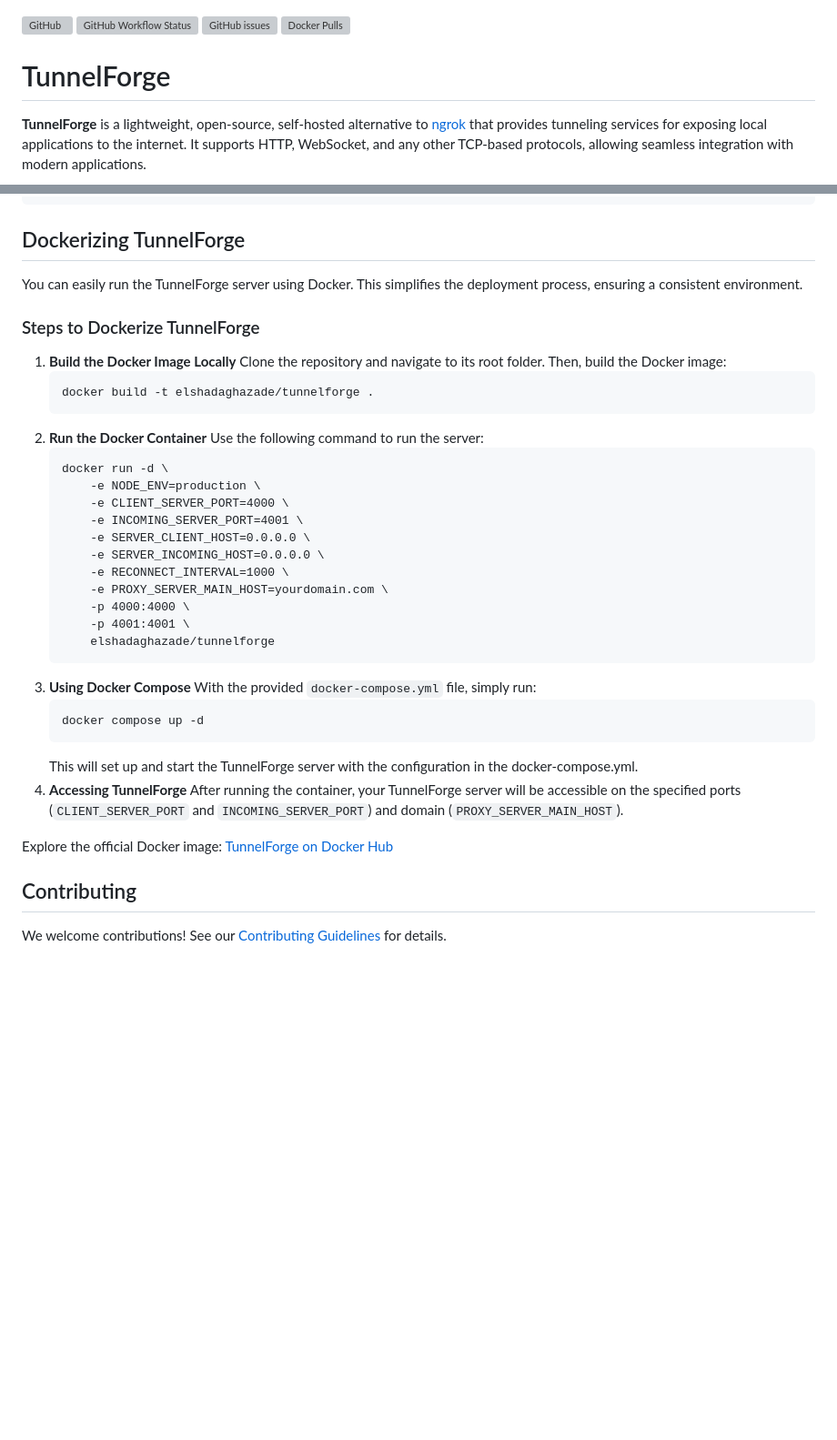
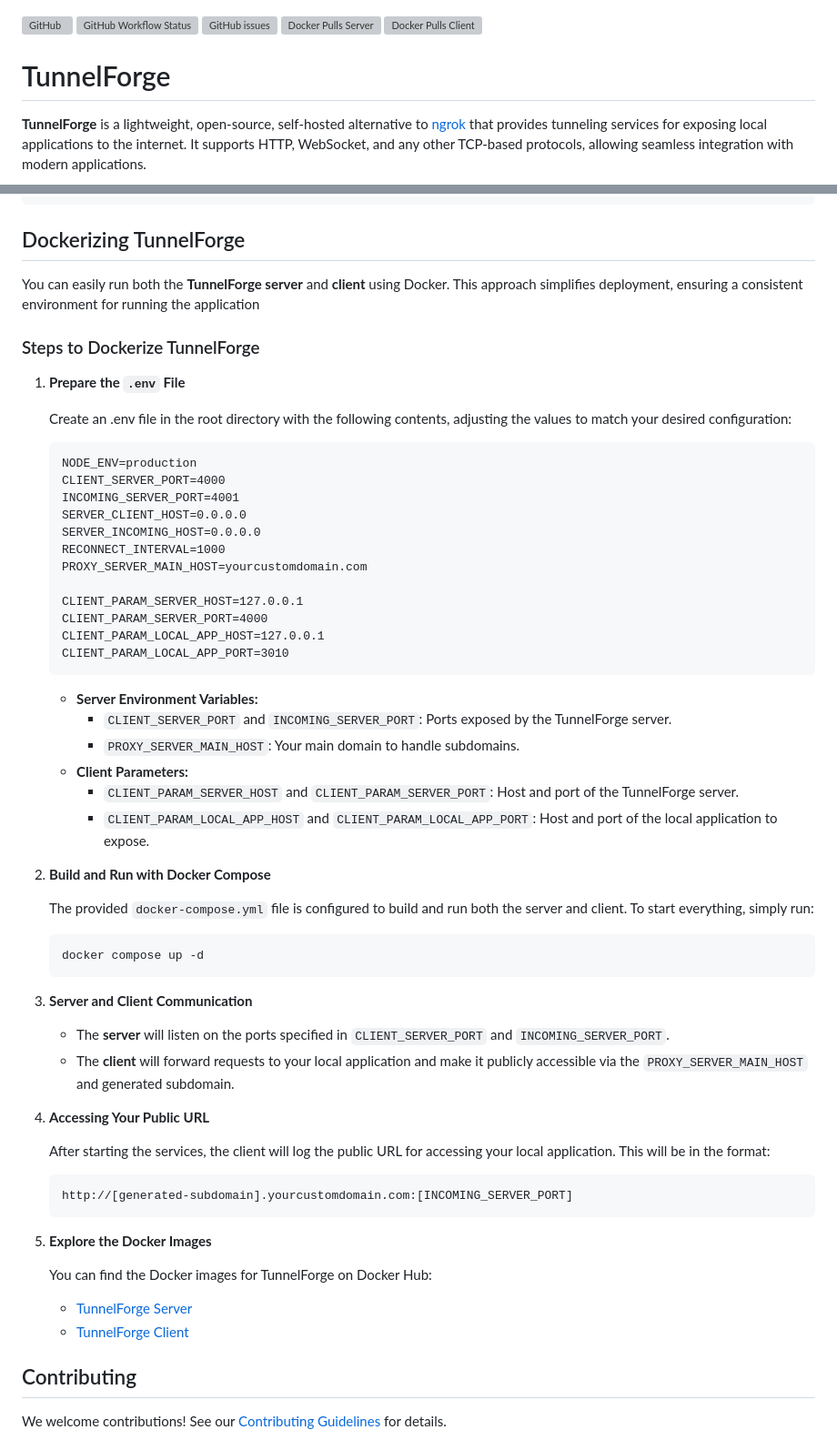
Before and after one commit to elshadaghazade/tunnelforge, a Markdown page: README.md, 2 parts joined by grey strips. Shown at 91% size. Drawn GitHub-style; blank space fills up the shorter version; grey boxes are pictures that could not be loaded.

Commit message:
docs: Changed dockerizing section appropriately

````diff
--- a/README.md
+++ b/README.md
@@ -3,7 +3,8 @@
 ![GitHub](https://img.shields.io/github/license/elshadaghazade/tunnelforge?label=license&style=for-the-badge)
 ![GitHub Workflow Status](https://img.shields.io/github/actions/workflow/status/elshadaghazade/tunnelforge/release.yml?branch=main)
 ![GitHub issues](https://img.shields.io/github/issues/elshadaghazade/tunnelforge)
-![Docker Pulls](https://img.shields.io/docker/pulls/elshadaghazade/tunnelforge)
+![Docker Pulls Server](https://img.shields.io/docker/pulls/elshadaghazade/tunnelforge-server?label=docker%20pulls%20for%20server)
+![Docker Pulls Client](https://img.shields.io/docker/pulls/elshadaghazade/tunnelforge-client?label=docker%20pulls%20for%20client)
 
 # TunnelForge
 
@@ -103,38 +104,54 @@ PROXY_SERVER_MAIN_HOST=globalmedbooking.com
 ```
 
 ## Dockerizing TunnelForge
-You can easily run the TunnelForge server using Docker. This simplifies the deployment process, ensuring a consistent environment.
+You can easily run both the **TunnelForge server** and **client** using Docker. This approach simplifies deployment, ensuring a consistent environment for running the application
+
 ### Steps to Dockerize TunnelForge
-1. **Build the Docker Image Locally**
-    Clone the repository and navigate to its root folder. Then, build the Docker image:
+1. **Prepare the ```.env``` File**
+
+    Create an .env file in the root directory with the following contents, adjusting the values to match your desired configuration:
     ```
-    docker build -t elshadaghazade/tunnelforge .
+    NODE_ENV=production
+    CLIENT_SERVER_PORT=4000
+    INCOMING_SERVER_PORT=4001
+    SERVER_CLIENT_HOST=0.0.0.0
+    SERVER_INCOMING_HOST=0.0.0.0
+    RECONNECT_INTERVAL=1000
+    PROXY_SERVER_MAIN_HOST=yourcustomdomain.com
+
+    CLIENT_PARAM_SERVER_HOST=127.0.0.1
+    CLIENT_PARAM_SERVER_PORT=4000
+    CLIENT_PARAM_LOCAL_APP_HOST=127.0.0.1
+    CLIENT_PARAM_LOCAL_APP_PORT=3010
     ```
-2. **Run the Docker Container**
-    Use the following command to run the server:
-    ```
-    docker run -d \
-        -e NODE_ENV=production \
-        -e CLIENT_SERVER_PORT=4000 \
-        -e INCOMING_SERVER_PORT=4001 \
-        -e SERVER_CLIENT_HOST=0.0.0.0 \
-        -e SERVER_INCOMING_HOST=0.0.0.0 \
-        -e RECONNECT_INTERVAL=1000 \
-        -e PROXY_SERVER_MAIN_HOST=yourdomain.com \
-        -p 4000:4000 \
-        -p 4001:4001 \
-        elshadaghazade/tunnelforge
-    ```
-3. **Using Docker Compose**
-    With the provided ```docker-compose.yml``` file, simply run:
+    - **Server Environment Variables:**
+        - ```CLIENT_SERVER_PORT``` and ```INCOMING_SERVER_PORT```: Ports exposed by the TunnelForge server.
+        - ```PROXY_SERVER_MAIN_HOST```: Your main domain to handle subdomains.
+    - **Client Parameters:**
+        - ```CLIENT_PARAM_SERVER_HOST``` and ```CLIENT_PARAM_SERVER_PORT```: Host and port of the TunnelForge server.
+        - ```CLIENT_PARAM_LOCAL_APP_HOST``` and ```CLIENT_PARAM_LOCAL_APP_PORT```: Host and port of the local application to expose.
+2. **Build and Run with Docker Compose**
+
+    The provided ```docker-compose.yml``` file is configured to build and run both the server and client. To start everything, simply run:
     ```
     docker compose up -d
     ```
-    This will set up and start the TunnelForge server with the configuration in the docker-compose.yml.
-4. **Accessing TunnelForge**
-    After running the container, your TunnelForge server will be accessible on the specified ports (```CLIENT_SERVER_PORT``` and ```INCOMING_SERVER_PORT```) and domain (```PROXY_SERVER_MAIN_HOST```).
+3. **Server and Client Communication**
+    - The **server** will listen on the ports specified in ```CLIENT_SERVER_PORT``` and ```INCOMING_SERVER_PORT```.
+    - The **client** will forward requests to your local application and make it publicly accessible via the ```PROXY_SERVER_MAIN_HOST``` and generated subdomain.
 
-Explore the official Docker image: [TunnelForge on Docker Hub](https://hub.docker.com/r/elshadaghazade/tunnelforge)
+4. **Accessing Your Public URL**
+
+    After starting the services, the client will log the public URL for accessing your local application. This will be in the format:
+    ```
+    http://[generated-subdomain].yourcustomdomain.com:[INCOMING_SERVER_PORT]
+    ```
+
+5. **Explore the Docker Images**
+
+    You can find the Docker images for TunnelForge on Docker Hub:
+    - [TunnelForge Server](https://hub.docker.com/r/elshadaghazade/tunnelforge-server)
+    - [TunnelForge Client](https://hub.docker.com/r/elshadaghazade/tunnelforge-client)
 
 
 ## Contributing
````
